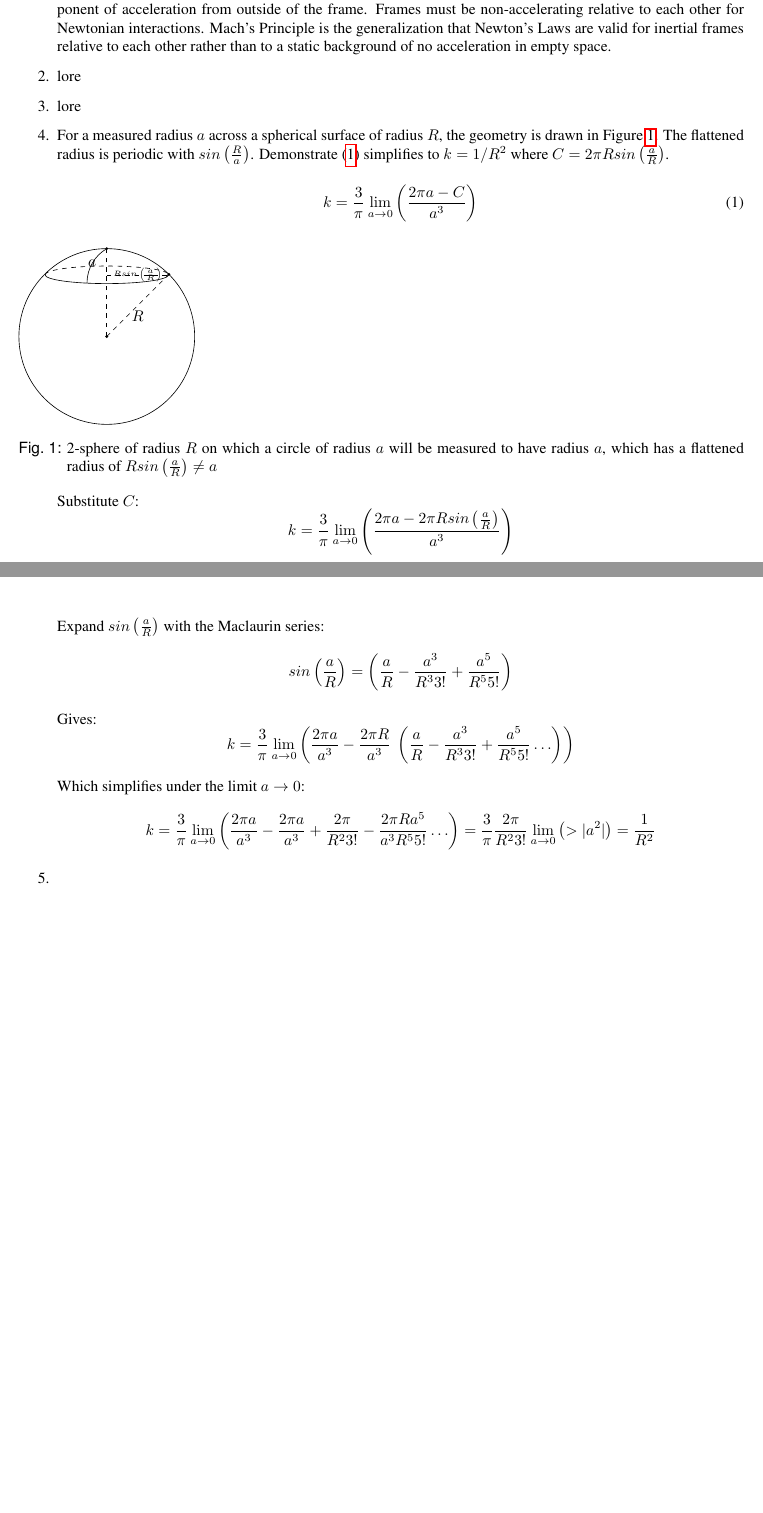
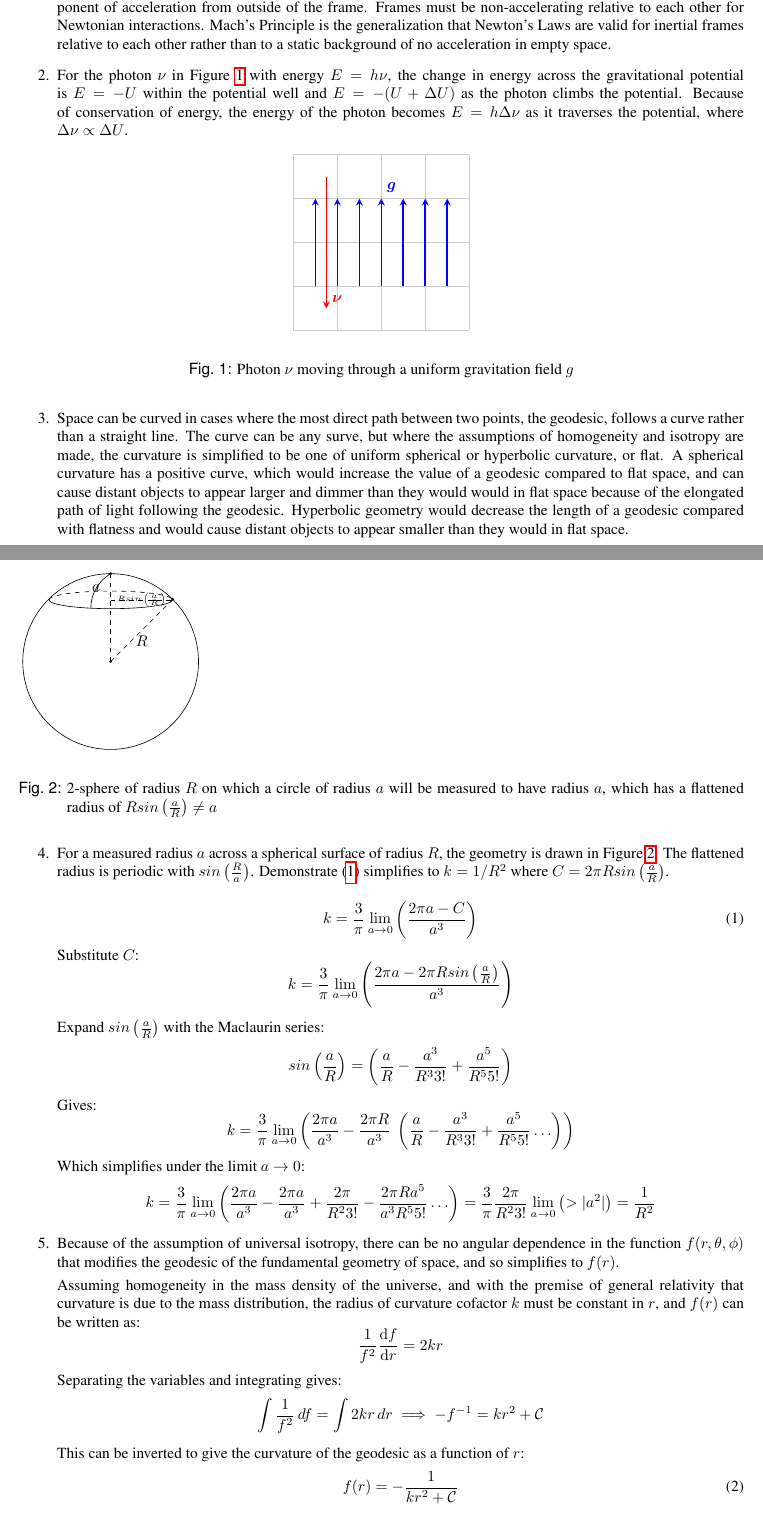
Before and after one commit to ahayden/cosmology, a LaTeX document (cos-w2.tex): two parts of pages 1 and 2 of 3, joined at a grey line, cut so that both start at the same text, the shorter picture padded with empty space. Compiled offline with pdfLaTeX.

Commit message:
cos-w2 soln

```diff
--- a/cos-w2.tex
+++ b/cos-w2.tex
@@ -8,8 +8,7 @@
 \usepackage{physics}
 
 \usepackage{caption}
-\usepackage{hyperref}
-\usepackage{url}
+\usepackage{hyperref,url}
 
 \usepackage{graphicx}
 \usepackage{epstopdf}
@@ -17,7 +16,7 @@
 \graphicspath{{data/cos-w2}}
 
 \usepackage{biblatex}
-\bibliography{refs}
+\bibliography{refs} %refs.bib
 
 \title{cos-w2 questions}
 \author{ariahayd}
@@ -68,26 +71,63 @@
 
 
     \item % 2.
-      lore
+      For the photon \(\nu\) in Figure \ref{fig:field} with energy
+      \(E = h \nu\), the change in energy across the gravitational potential
+      is \(E=-U\) within the potential well and \(E=-(U+\Delta{U})\) as the
+      photon climbs the potential. Because of conservation of energy, the
+      energy of the photon becomes \(E= h \Delta{\nu}\) as it traverses the
+      potential, where \(\Delta{\nu} \propto \Delta{U}\).
+
+      \begin{figure}[!htb]
+        \begin{center}
+          \fbox{ \begin{tikzpicture}
+            \draw[thin,gray!40] (-2,-2) grid (2,2);
+            \draw[line width=1pt,blue,-stealth](-1.5,-1)--(-1.5,1);
+            \draw[line width=1pt,red,-stealth](-1.25,1.5)--(-1.25,-1.5)
+              node[anchor=south west]{\(\boldsymbol{\nu}\)};
+            \draw[line width=1pt,blue,-stealth](-1,-1)--(-1,1);
+            \draw[line width=1pt,blue,-stealth](-0.5,-1)--(-0.5,1);
+            \draw[line width=1pt,blue,-stealth](0,-1)--(0,1)
+              node[anchor=south west]{\(\boldsymbol{g}\)};
+            \draw[line width=1pt,blue,-stealth](0.5,-1)--(0.5,1) ;
+            \draw[line width=1pt,blue,-stealth](1,-1)--(1,1) ;
+            \draw[line width=1pt,blue,-stealth](1.5,-1)--(1.5,1) ;
+          \end{tikzpicture} }
+        \end{center}
+
+        \caption{Photon \(\nu\) moving through a uniform gravitation
+          field \(g\)}
+        \label{fig:field}
+      \end{figure}
 
     \item % 3.
-      lore
+      Space can be curved in cases where the most direct path between two
+      points, the geodesic, follows a curve rather than a straight line. The
+      curve can be any surve, but where the assumptions of homogeneity and
+      isotropy are made, the curvature is simplified to be one of uniform
+      spherical or hyperbolic curvature, or flat. A spherical curvature has
+      a positive curve, which would increase the value of a geodesic compared
+      to flat space, and can cause distant objects to appear larger and dimmer
+      than they would would in flat space because of the elongated path of
+      light following the geodesic. Hyperbolic geometry would decrease the
+      length of a geodesic compared with flatness and would cause distant
+      objects to appear smaller than they would in flat space.
 
    \item % 4.
-     For a measured radius $a$ across a spherical surface of radius $R$,
+     For a measured radius \(a\) across a spherical surface of radius \(R\),
      the geometry is drawn in Figure \ref{fig:sphere}. The flattened radius
-     is periodic with $sin \left(\frac{R}{a}\right)$. Demonstrate
-     (\ref{eqn:curvature}) simplifies to $k = 1/R^2$ where
-     $C=2 \pi R sin \left(\frac{a}{R}\right)$.
+     is periodic with \(sin \left(\frac{R}{a}\right)\). Demonstrate
+     (\ref{eqn:curvature}) simplifies to \(k = 1/R^2\) where
+     \(C=2 \pi R sin \left(\frac{a}{R}\right)\).
 
      \begin{equation}
        k = \frac{3}{\pi} \lim_{a \to 0} \left( \frac{2 \pi a - C}{a^3} \right)
        \label{eqn:curvature}
      \end{equation}
 
-     \begin{figure}[!htb]
-
-       \begin{tikzpicture}
+     \begin{figure}
+        \begin{center}
+          \fbox{ \begin{tikzpicture}
             % 2-sphere surface
             \draw (0,0) circle (2cm);
             % perspective-facing circumference
@@ -95,10 +135,10 @@
             % perspective-hidden circumference
             \draw[dashed] (-1.404,1.404) arc (0:180:-1.404 and 0.2);
             % measured radius
-         \draw (0,2) arc (300:360:-.9) node[midway]{$a$};
+            \draw (0,2) arc (300:360:-.9) node[midway]{\(a\)};
             % flattened radius
-         \draw[dashed] (0,1.404) -- node{\tiny $R sin
-           \left(\frac{a}{R}\right)$}(1.404,1.404);
+            \draw[dashed] (0,1.404) -- node{\tiny \(R sin
+              \left(\frac{a}{R}\right)\)}(1.404,1.404);
             % sphere radius points
             \fill[fill=black] (0,0) circle (1pt);
             \fill[fill=black] (0,2) circle (1pt);
@@ -106,20 +146,21 @@
             % projection of triangle
             \draw[dashed] (0,0) -- (0,2);
             \draw[dashed] (.702,0) (0:60);
-         \draw[dashed] (0,0) -- node[below]{$R$} (1.414,1.414);
-       \end{tikzpicture}
+            \draw[dashed] (0,0) -- node[below]{\(R\)} (1.414,1.414);
+          \end{tikzpicture} }
+        \end{center}
 
-       \caption{2-sphere of radius $R$ on which a circle of radius $a$ will be
-         measured to have radius $a$, which has a flattened radius of
-         $R sin \left( \frac{a}{R} \right) \neq a$}
+        \caption{2-sphere of radius \(R\) on which a circle of radius \(a\)
+          will be measured to have radius \(a\), which has a flattened radius
+          of \(R sin \left( \frac{a}{R} \right) \neq a\)}
         \label{fig:sphere}
      \end{figure}
 
-     Substitute $C$:
+     Substitute \(C\):
        \[ k = \frac{3}{\pi} \lim_{a \to 0} \left( \frac{2 \pi a -
          2 \pi R sin \left(\frac{a}{R}\right)}{a^3} \right) \]
 
-     Expand $sin \left(\frac{a}{R}\right)$ with the Maclaurin series:
+     Expand \(sin \left(\frac{a}{R}\right)\) with the Maclaurin series:
        \[ sin \left(\frac{a}{R}\right) = \left( \frac{a}{R}
          - \frac{a^3}{R^3 3!} + \frac{a^5}{R^5 5!} \right) \]
 
@@ -128,12 +169,32 @@
         \frac{2 \pi R}{a^3}\ \left( \frac{a}{R} - \frac{a^3}{R^3 3!} +
         \frac{a^5}{R^5 5!} \ldots \right) \right)\]
 
-     Which simplifies under the limit $a \to 0$:
+     Which simplifies under the limit \(a \to 0\):
       \[ k = \frac{3}{\pi} \lim_{a \to 0} \left( \frac{2 \pi a}{a^3} -
         \frac{2 \pi a}{a^3} + \frac{2 \pi }{R^2 3!} -
         \frac{2 \pi R a^5}{a^3 R^5 5!} \ldots \right)
         = \frac{3}{\pi} \frac{2 \pi}{R^2 3!} \lim_{a \to 0}
         \left( > |a^2| \right) = \frac{1}{R^2} \]
 
+   \item % 5.
+     Because of the assumption of universal isotropy, there can be no angular
+     dependence in the function \(f{(r,\theta,\phi)}\) that modifies the
+     geodesic of the fundamental geometry of space, and so simplifies to
+     \(f{(r)}\).
 
-   \item % 5.
+     Assuming homogeneity in the mass density of the universe, and with the
+     premise of general relativity that curvature is due to the mass
+     distribution, the radius of curvature cofactor \(k\) must be constant
+     in \(r\), and \(f{(r)}\) can be written as:
+     \[ \frac{1}{f^2} \frac{\dd{f}}{\dd{r}} = 2 k r \]
+
+     Separating the variables and integrating gives:
+     \[ \int \frac{1}{f^2} \,df = \int 2 k r \, dr  \implies
+       - f^{-1} = k r^2 + \mathcal{C} \]
+
+     This can be inverted to give the curvature of the geodesic as a function
+     of \(r\):
+     \begin{equation}
+       f{(r)} = - \frac{1}{k r^2 + \mathcal{C}}
+       \label{eqn:f_r}
+     \end{equation}
```
Also changed, not shown: Makefile, cos-w2.tex (9 more changed lines). Lines whose indentation alone changed are shown as unchanged.
